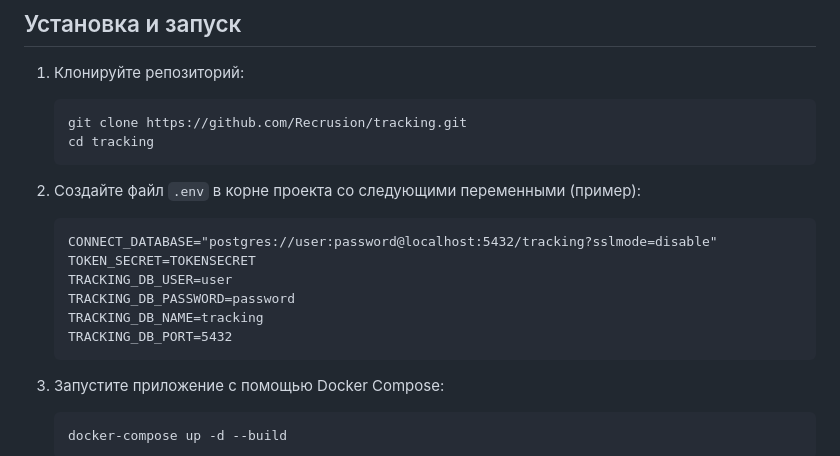
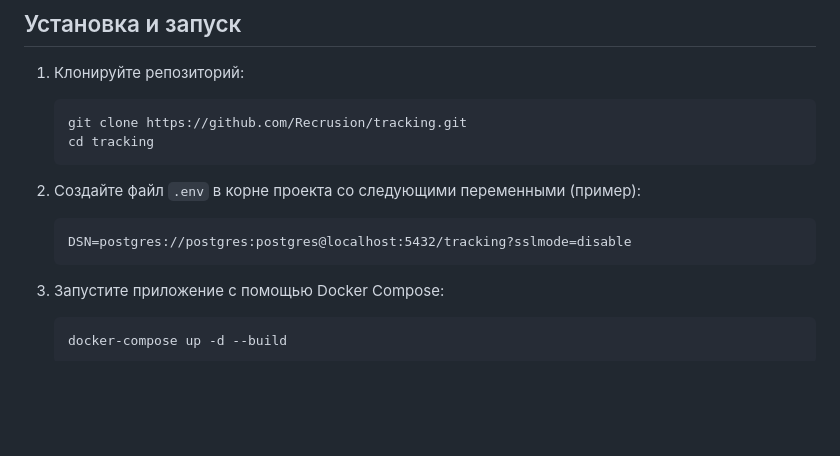
Before and after one commit to Recrusion/tracking, a Markdown page: README.md, the part around the change. GitHub-like rendering; blank space fills up the shorter version.

````diff
--- a/README.md
+++ b/README.md
@@ -24,12 +24,7 @@
 
 2. Создайте файл `.env` в корне проекта со следующими переменными (пример):
    ```
-   CONNECT_DATABASE="postgres://user:password@localhost:5432/tracking?sslmode=disable"
-   TOKEN_SECRET=TOKENSECRET
-   TRACKING_DB_USER=user
-   TRACKING_DB_PASSWORD=password
-   TRACKING_DB_NAME=tracking
-   TRACKING_DB_PORT=5432
+   DSN=postgres://postgres:postgres@localhost:5432/tracking?sslmode=disable
    ```
 
 3. Запустите приложение с помощью Docker Compose:
````
